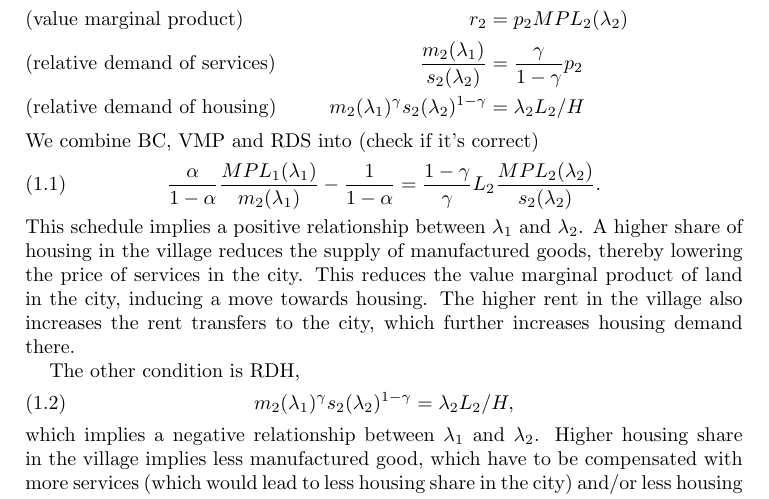
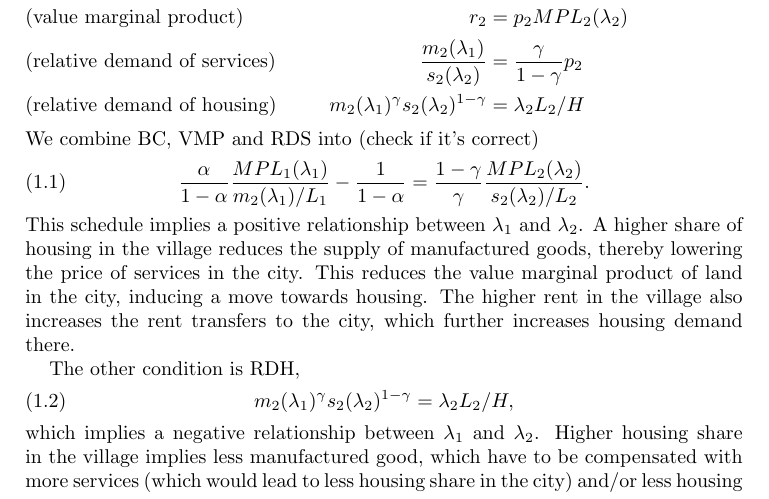
Before and after one commit to korenmiklos/cattle, a LaTeX paper (text/notes.tex): part of the page, cut so that both start at the same text. Compiled offline with pdfLaTeX.

Commit message:
re #2, re#3: corrected a typo in one of the equations
git-svn-id: https://subversion.assembla.com/svn/balassa@49 fd3ea19a-d943-0410-ac43-fa96816610d8

```diff
--- a/text/notes.tex
+++ b/text/notes.tex
@@ -65,7 +65,7 @@ m_2(\lambda_1)^\gamma s_2(\lambda_2)^{1-\gamma} &= \lambda_2 L_2/H \tag{relative
 \end{align}
 We combine BC, VMP and RDS into (check if it's correct)
 \begin{equation}
-\frac{\alpha}{1-\alpha}\frac{MPL_1(\lambda_1)}{m_2(\lambda_1)} - \frac{1}{1-\alpha} = \frac{1-\gamma}{\gamma} L_2 \frac{MPL_2(\lambda_2)}{s_2(\lambda_2)}.
+\frac{\alpha}{1-\alpha}\frac{MPL_1(\lambda_1)}{m_2(\lambda_1)/L_1} - \frac{1}{1-\alpha} = \frac{1-\gamma}{\gamma} \frac{MPL_2(\lambda_2)}{s_2(\lambda_2)/L_2}.
 \end{equation}
 This schedule implies a positive relationship between $\lambda_1$ and $\lambda_2$. A higher share of housing in the village reduces the supply of manufactured goods, thereby lowering the price of services in the city. This reduces the value marginal product of land in the city, inducing a move towards housing. The higher rent in the village also increases the rent transfers to the city, which further increases housing demand there.
 
```
